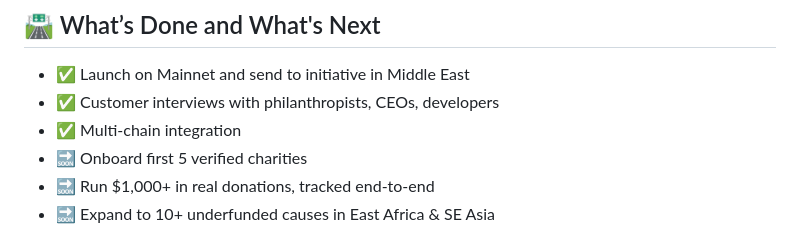
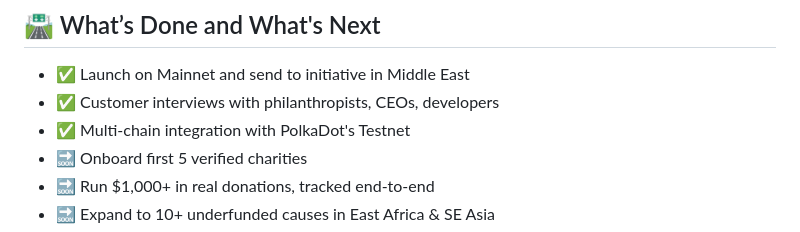
Before and after one commit to JY20/eunoia, a Markdown page: README.md, the part around the change. GitHub-like rendering.

```diff
--- a/README.md
+++ b/README.md
@@ -90,7 +90,7 @@ Instead of slow, manual vetting, our smart AI agents — we call them **Compass*
 
 - ✅ Launch on Mainnet and send to initiative in Middle East
 - ✅ Customer interviews with philanthropists, CEOs, developers
-- ✅ Multi-chain integration
+- ✅ Multi-chain integration with PolkaDot's Testnet
 - 🔜 Onboard first 5 verified charities
 - 🔜 Run $1,000+ in real donations, tracked end-to-end
 - 🔜 Expand to 10+ underfunded causes in East Africa & SE Asia
```
